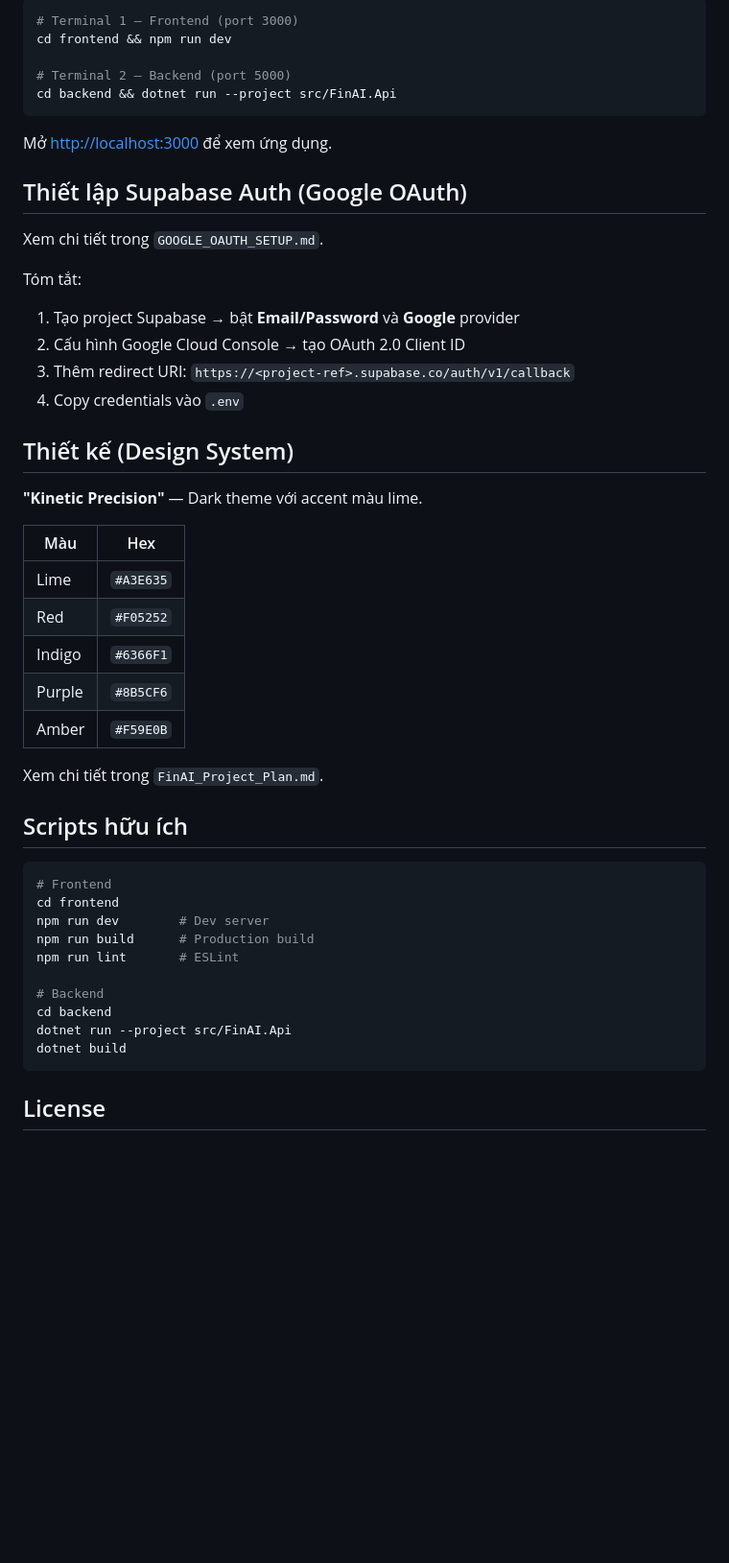
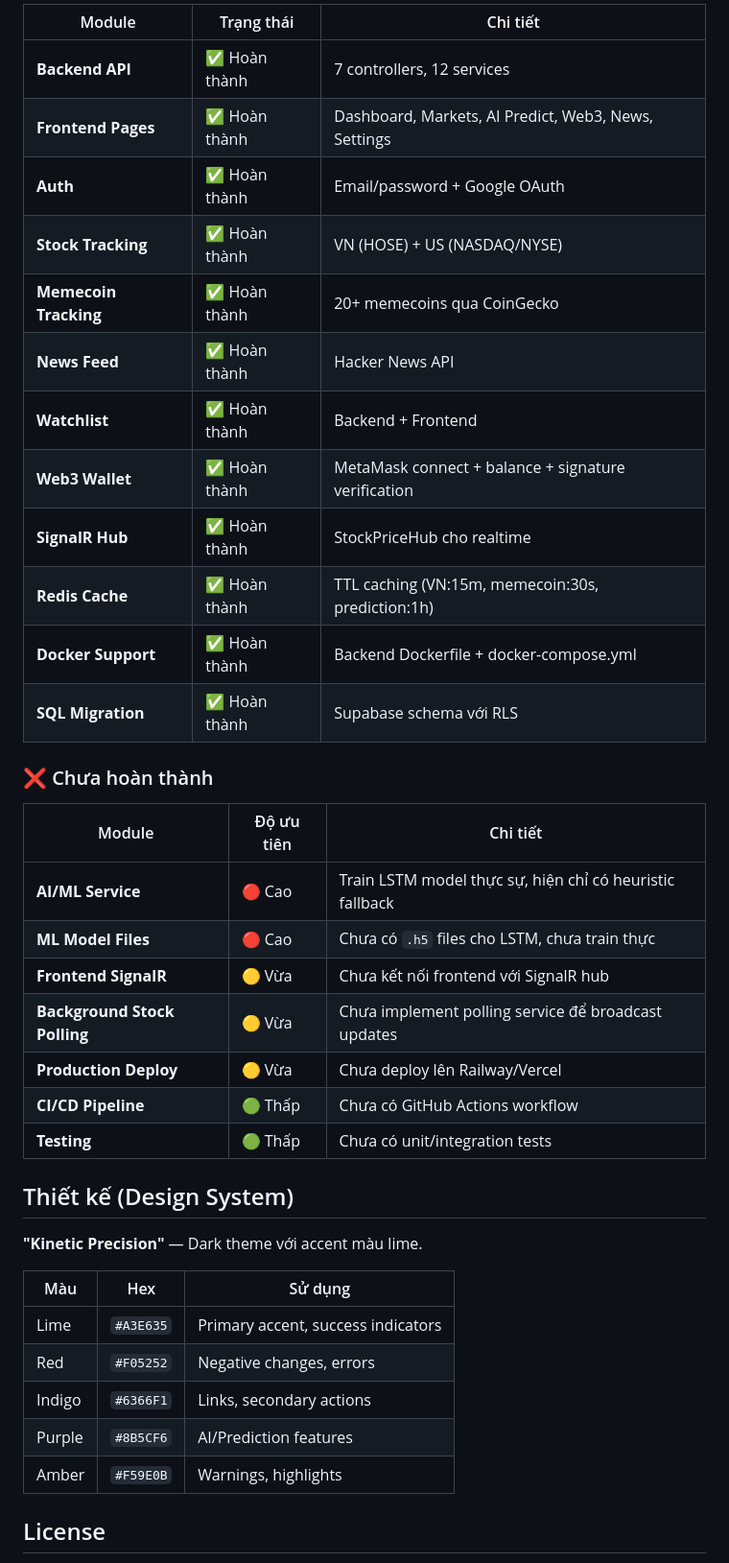
Before and after one commit to boppyorca/Velo-Tradefi-app, a Markdown page: README.md, the part around one of its changes. Shown at 96% size. GitHub-like rendering; blank space fills up the shorter version.

````diff
--- a/README.md
+++ b/README.md
@@ -77,52 +188,42 @@ cp .env.example .env
 
-```bash
-# Terminal 1 — Frontend (port 3000)
-cd frontend && npm run dev
+| Module | Trạng thái | Chi tiết |
+|--------|-------------|----------|
+| **Backend API** | ✅ Hoàn thành | 7 controllers, 12 services |
+| **Frontend Pages** | ✅ Hoàn thành | Dashboard, Markets, AI Predict, Web3, News, Settings |
+| **Auth** | ✅ Hoàn thành | Email/password + Google OAuth |
+| **Stock Tracking** | ✅ Hoàn thành | VN (HOSE) + US (NASDAQ/NYSE) |
+| **Memecoin Tracking** | ✅ Hoàn thành | 20+ memecoins qua CoinGecko |
+| **News Feed** | ✅ Hoàn thành | Hacker News API |
+| **Watchlist** | ✅ Hoàn thành | Backend + Frontend |
+| **Web3 Wallet** | ✅ Hoàn thành | MetaMask connect + balance + signature verification |
+| **SignalR Hub** | ✅ Hoàn thành | StockPriceHub cho realtime |
+| **Redis Cache** | ✅ Hoàn thành | TTL caching (VN:15m, memecoin:30s, prediction:1h) |
+| **Docker Support** | ✅ Hoàn thành | Backend Dockerfile + docker-compose.yml |
+| **SQL Migration** | ✅ Hoàn thành | Supabase schema với RLS |
 
-# Terminal 2 — Backend (port 5000)
-cd backend && dotnet run --project src/FinAI.Api
-```
+### ❌ Chưa hoàn thành
 
-Mở [http://localhost:3000](http://localhost:3000) để xem ứng dụng.
-
-## Thiết lập Supabase Auth (Google OAuth)
-
-Xem chi tiết trong `GOOGLE_OAUTH_SETUP.md`.
-
-Tóm tắt:
-1. Tạo project Supabase → bật **Email/Password** và **Google** provider
-2. Cấu hình Google Cloud Console → tạo OAuth 2.0 Client ID
-3. Thêm redirect URI: `https://<project-ref>.supabase.co/auth/v1/callback`
-4. Copy credentials vào `.env`
+| Module | Độ ưu tiên | Chi tiết |
+|--------|-------------|----------|
+| **AI/ML Service** | 🔴 Cao | Train LSTM model thực sự, hiện chỉ có heuristic fallback |
+| **ML Model Files** | 🔴 Cao | Chưa có `.h5` files cho LSTM, chưa train thực |
+| **Frontend SignalR** | 🟡 Vừa | Chưa kết nối frontend với SignalR hub |
+| **Background Stock Polling** | 🟡 Vừa | Chưa implement polling service để broadcast updates |
+| **Production Deploy** | 🟡 Vừa | Chưa deploy lên Railway/Vercel |
+| **CI/CD Pipeline** | 🟢 Thấp | Chưa có GitHub Actions workflow |
+| **Testing** | 🟢 Thấp | Chưa có unit/integration tests |
 
 ## Thiết kế (Design System)
 
 **"Kinetic Precision"** — Dark theme với accent màu lime.
 
-| Màu | Hex |
-|-----|-----|
-| Lime | `#A3E635` |
-| Red | `#F05252` |
-| Indigo | `#6366F1` |
-| Purple | `#8B5CF6` |
-| Amber | `#F59E0B` |
-
-Xem chi tiết trong `FinAI_Project_Plan.md`.
-
-## Scripts hữu ích
-
-```bash
-# Frontend
-cd frontend
-npm run dev        # Dev server
-npm run build      # Production build
-npm run lint       # ESLint
-
-# Backend
-cd backend
-dotnet run --project src/FinAI.Api
-dotnet build
-```
+| Màu | Hex | Sử dụng |
+|-----|-----|---------|
+| Lime | `#A3E635` | Primary accent, success indicators |
+| Red | `#F05252` | Negative changes, errors |
+| Indigo | `#6366F1` | Links, secondary actions |
+| Purple | `#8B5CF6` | AI/Prediction features |
+| Amber | `#F59E0B` | Warnings, highlights |
 
 ## License
 
````
Also changed, not shown: other parts of README.md (+144 -33 lines).
